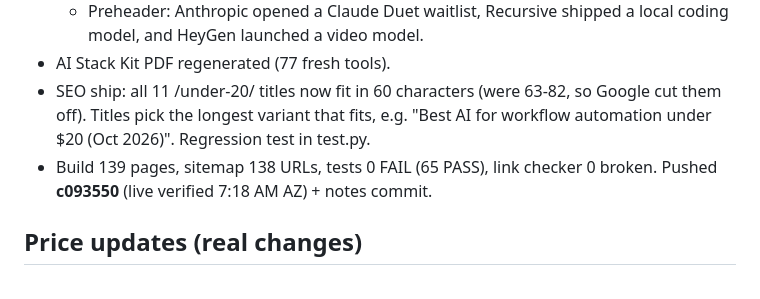
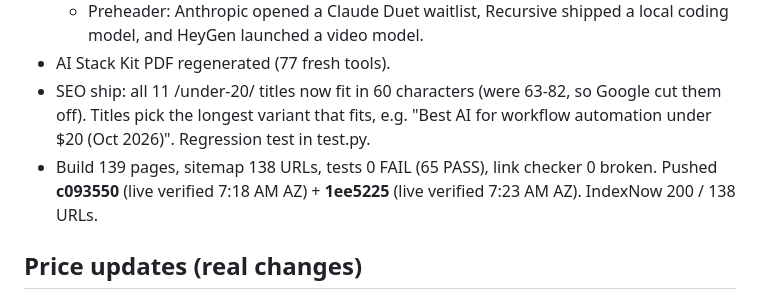
Before and after one commit to bfurry3/usethissi, a Markdown page: ops/daily-notes/2026-10-22.md, the part around one of its changes. Drawn GitHub-style.

Commit message:
Oct 22 notes: times, commit hashes

```diff
--- a/ops/daily-notes/2026-10-22.md
+++ b/ops/daily-notes/2026-10-22.md
@@ -10,7 +10,7 @@
   - Preheader: Anthropic opened a Claude Duet waitlist, Recursive shipped a local coding model, and HeyGen launched a video model.
 - AI Stack Kit PDF regenerated (77 fresh tools).
 - SEO ship: all 11 /under-20/ titles now fit in 60 characters (were 63-82, so Google cut them off). Titles pick the longest variant that fits, e.g. "Best AI for workflow automation under $20 (Oct 2026)". Regression test in test.py.
-- Build 139 pages, sitemap 138 URLs, tests 0 FAIL (65 PASS), link checker 0 broken. Pushed **c093550** (live verified 7:18 AM AZ) + notes commit.
+- Build 139 pages, sitemap 138 URLs, tests 0 FAIL (65 PASS), link checker 0 broken. Pushed **c093550** (live verified 7:18 AM AZ) + **1ee5225** (live verified 7:23 AM AZ). IndexNow 200 / 138 URLs.
 
 ## Price updates (real changes)
 - None of the 12 rechecked starting prices moved today.
```
Also changed, not shown: other parts of ops/daily-notes/2026-10-22.md (+1 -1 lines), ops-log.md (+1 -1 lines).
